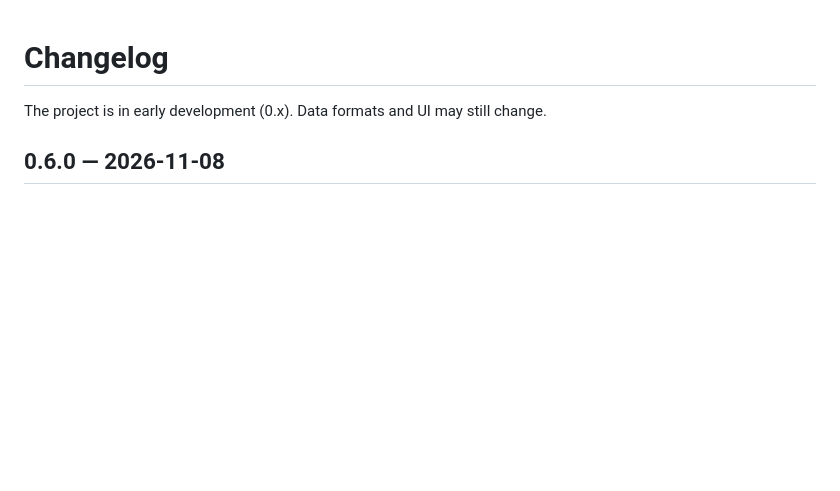
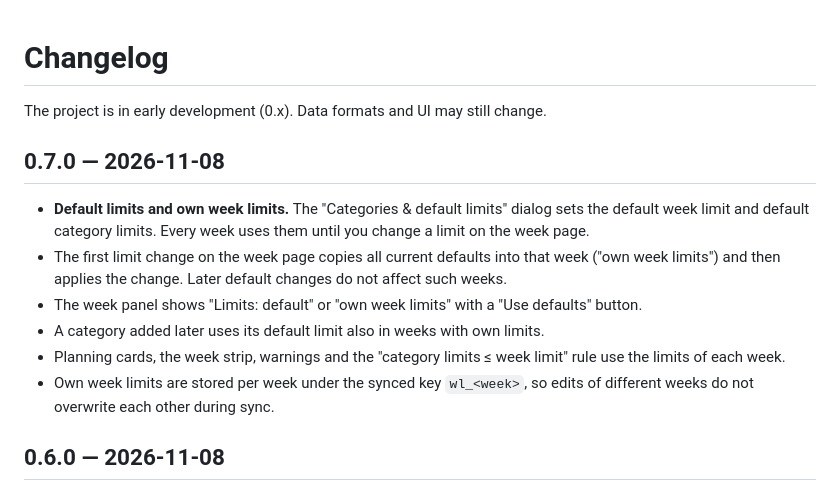
Before and after one commit to nikchester/sp-week-planner, a Markdown page: CHANGELOG.md, the part around the change. GitHub-like rendering; blank space fills up the shorter version.

```diff
--- a/CHANGELOG.md
+++ b/CHANGELOG.md
@@ -1,6 +1,18 @@
 # Changelog
 
 The project is in early development (0.x). Data formats and UI may still change.
+
+## 0.7.0 — 2026-11-08
+
+- **Default limits and own week limits.** The "Categories & default limits" dialog sets the default week limit
+  and default category limits. Every week uses them until you change a limit on the week page.
+- The first limit change on the week page copies all current defaults into that week ("own week limits")
+  and then applies the change. Later default changes do not affect such weeks.
+- The week panel shows "Limits: default" or "own week limits" with a "Use defaults" button.
+- A category added later uses its default limit also in weeks with own limits.
+- Planning cards, the week strip, warnings and the "category limits ≤ week limit" rule use the limits of each week.
+- Own week limits are stored per week under the synced key `wl_<week>`, so edits of different weeks
+  do not overwrite each other during sync.
 
 ## 0.6.0 — 2026-11-08
 
```
Also changed, not shown: README.md (+6 -2 lines), screenshots/categories-editor.png, screenshots/mobile.png, screenshots/task-menu-priority.png, screenshots/task-menu.png, screenshots/week-dark.png, screenshots/week.png, 4 other files.
